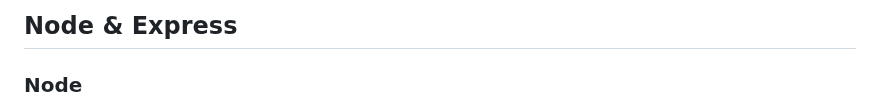
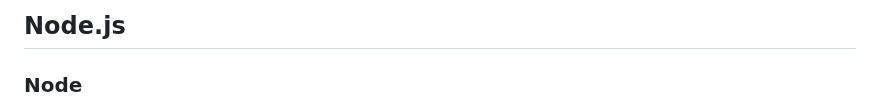
Before and after one commit to FullStackTypeScriptCourse/course_material, a Markdown page: week6_node/README.md, the part around the change. Rendered like a GitHub page.

Commit message:
added week6

```diff
--- a/week6_node/README.md
+++ b/week6_node/README.md
@@ -1,4 +1,4 @@
-## Node & Express
+## Node.js
 
 ### Node
 
```
